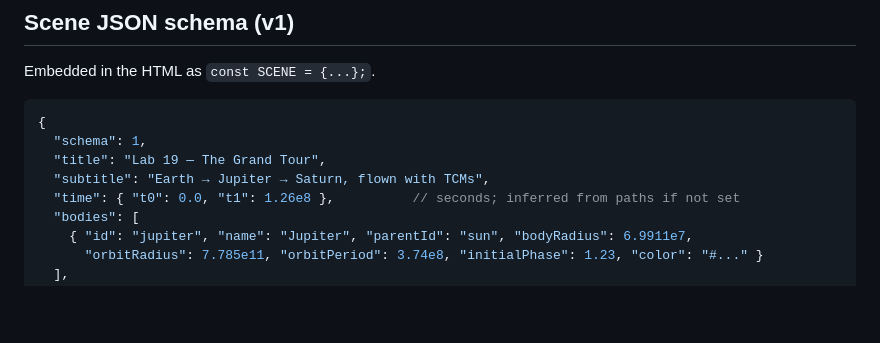
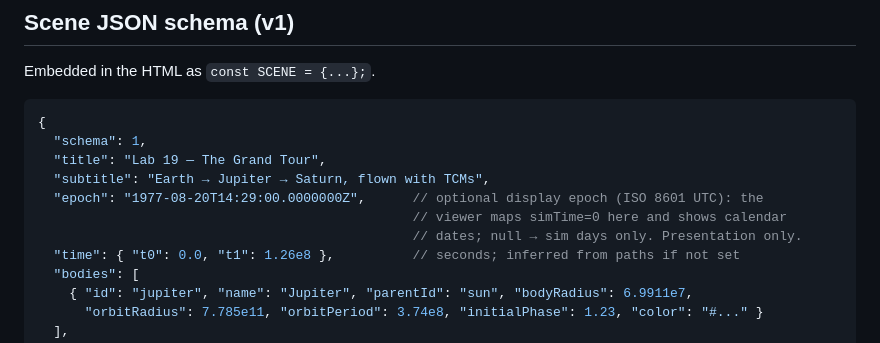
Before and after one commit to esoinila/SpaceSails, a Markdown page: docs/lab-viz-spec.md, the part around the change. Drawn GitHub-style; blank space fills up the shorter version.

```diff
--- a/docs/lab-viz-spec.md
+++ b/docs/lab-viz-spec.md
@@ -99,6 +99,9 @@ Embedded in the HTML as `const SCENE = {...};`.
   "schema": 1,
   "title": "Lab 19 — The Grand Tour",
   "subtitle": "Earth → Jupiter → Saturn, flown with TCMs",
+  "epoch": "1977-08-20T14:29:00.0000000Z",      // optional display epoch (ISO 8601 UTC): the
+                                                // viewer maps simTime=0 here and shows calendar
+                                                // dates; null → sim days only. Presentation only.
   "time": { "t0": 0.0, "t1": 1.26e8 },          // seconds; inferred from paths if not set
   "bodies": [
     { "id": "jupiter", "name": "Jupiter", "parentId": "sun", "bodyRadius": 6.9911e7,
```
Also changed, not shown: labs/19-the-grand-tour/README.md (+6 -0 lines), docs/features/pics/lab-viz-flyby-fan.png, docs/features/pics/lab-viz-grand-tour.png, 4 other files.
